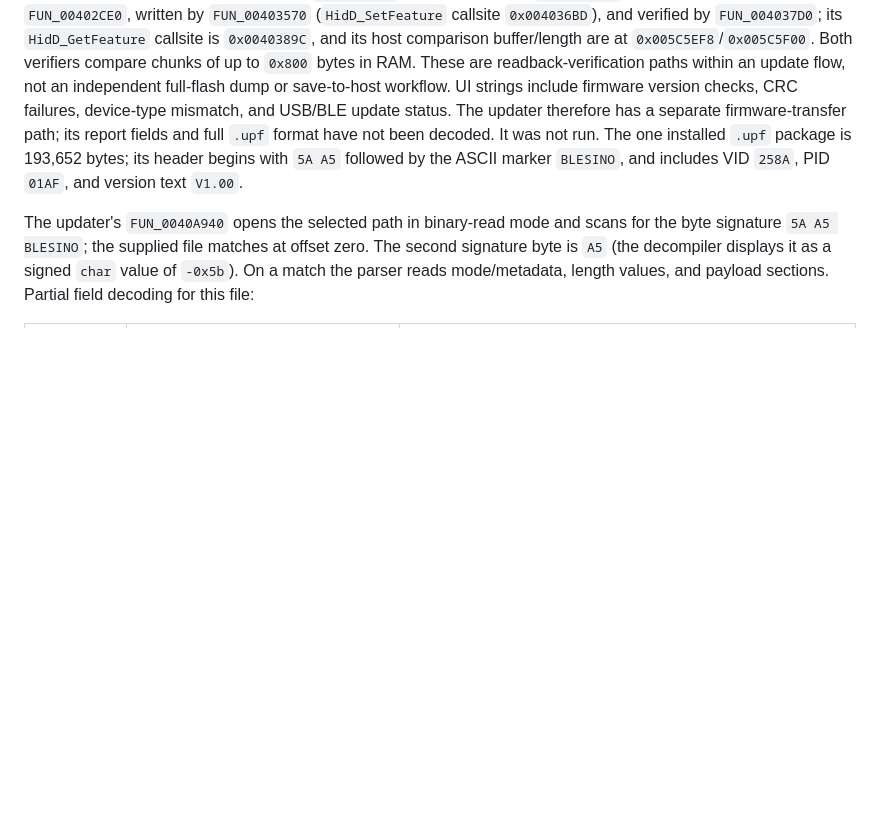
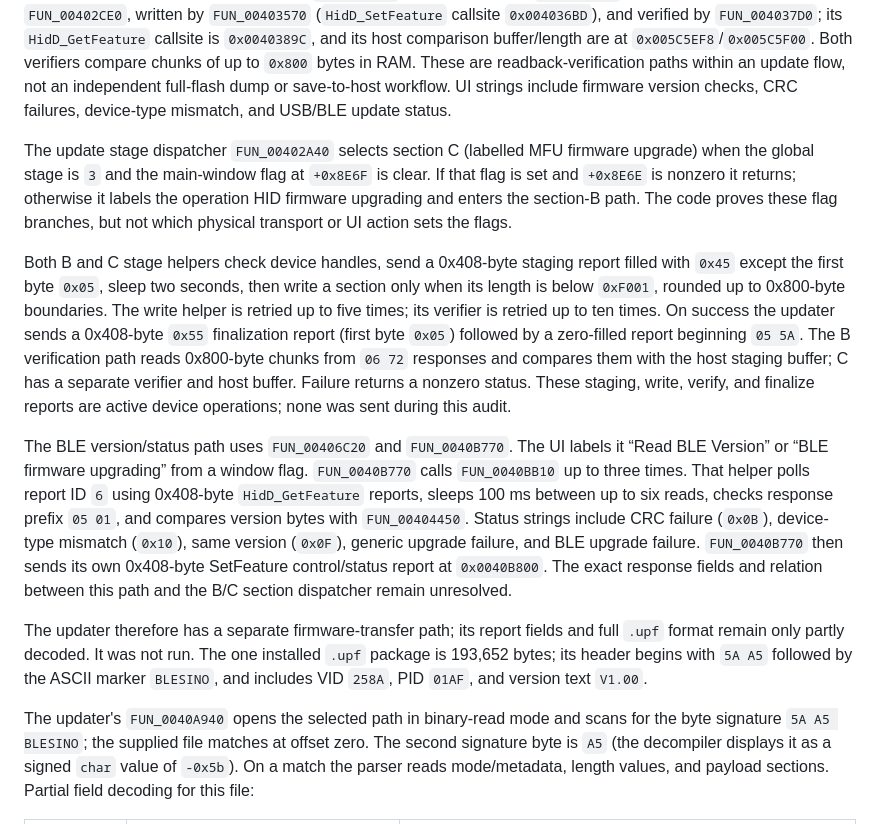
Before and after one commit to shubh-3011/keydeck-rk-studio, a Markdown page: docs/reverse-engineering.md, the part around the change. GitHub-like rendering; blank space fills up the shorter version.

Commit message:
Detail RK updater staging and verification paths

```diff
--- a/docs/reverse-engineering.md
+++ b/docs/reverse-engineering.md
@@ -608,9 +608,41 @@ bytes in RAM. These are readback-verification paths within an update flow,
 not an independent full-flash dump or save-to-host workflow. UI strings
 include firmware version checks, CRC failures, device-type mismatch, and
 USB/BLE update status.
+
+The update stage dispatcher `FUN_00402A40` selects section C (labelled MFU
+firmware upgrade) when the global stage is `3` and the main-window flag at
+`+0x8E6F` is clear. If that flag is set and `+0x8E6E` is nonzero it returns;
+otherwise it labels the operation HID firmware upgrading and enters the
+section-B path. The code proves these flag branches, but not which physical
+transport or UI action sets the flags.
+
+Both B and C stage helpers check device handles, send a 0x408-byte staging
+report filled with `0x45` except the first byte `0x05`, sleep two seconds,
+then write a section only when its length is below `0xF001`, rounded up to
+0x800-byte boundaries. The write helper is retried up to five times; its
+verifier is retried up to ten times. On success the updater sends a 0x408-byte
+`0x55` finalization report (first byte `0x05`) followed by a zero-filled
+report beginning `05 5A`. The B verification path reads 0x800-byte chunks
+from `06 72` responses and compares them with the host staging buffer; C has a
+separate verifier and host buffer. Failure returns a nonzero status. These
+staging, write, verify, and finalize reports are active device operations;
+none was sent during this audit.
+
+The BLE version/status path uses `FUN_00406C20` and `FUN_0040B770`. The UI
+labels it “Read BLE Version” or “BLE firmware upgrading” from a window flag.
+`FUN_0040B770` calls `FUN_0040BB10` up to three times. That helper polls
+report ID `6` using 0x408-byte `HidD_GetFeature` reports, sleeps 100 ms
+between up to six reads, checks response prefix `05 01`, and compares version
+bytes with `FUN_00404450`. Status strings include CRC failure (`0x0B`),
+device-type mismatch (`0x10`), same version (`0x0F`), generic upgrade failure,
+and BLE upgrade failure. `FUN_0040B770` then sends its own 0x408-byte
+SetFeature control/status report at `0x0040B800`. The exact response fields
+and relation between this path and the B/C section dispatcher remain
+unresolved.
+
 The updater therefore has a separate firmware-transfer path; its report
-fields and full `.upf` format have not been decoded. It was not run. The one
-installed `.upf` package is 193,652 bytes; its header begins with `5A A5`
+fields and full `.upf` format remain only partly decoded. It was not run. The
+one installed `.upf` package is 193,652 bytes; its header begins with `5A A5`
 followed by the ASCII marker `BLESINO`, and includes VID `258A`, PID `01AF`,
 and version text `V1.00`.
 
```
